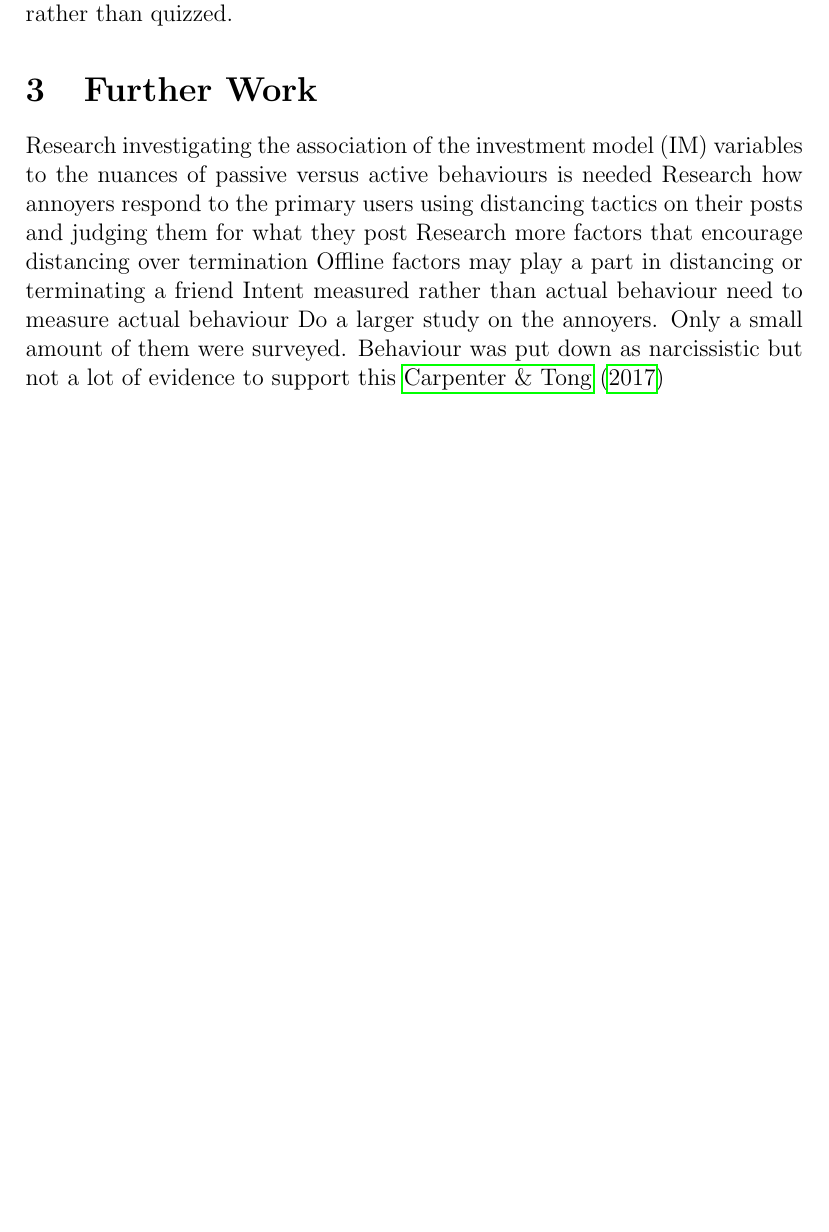
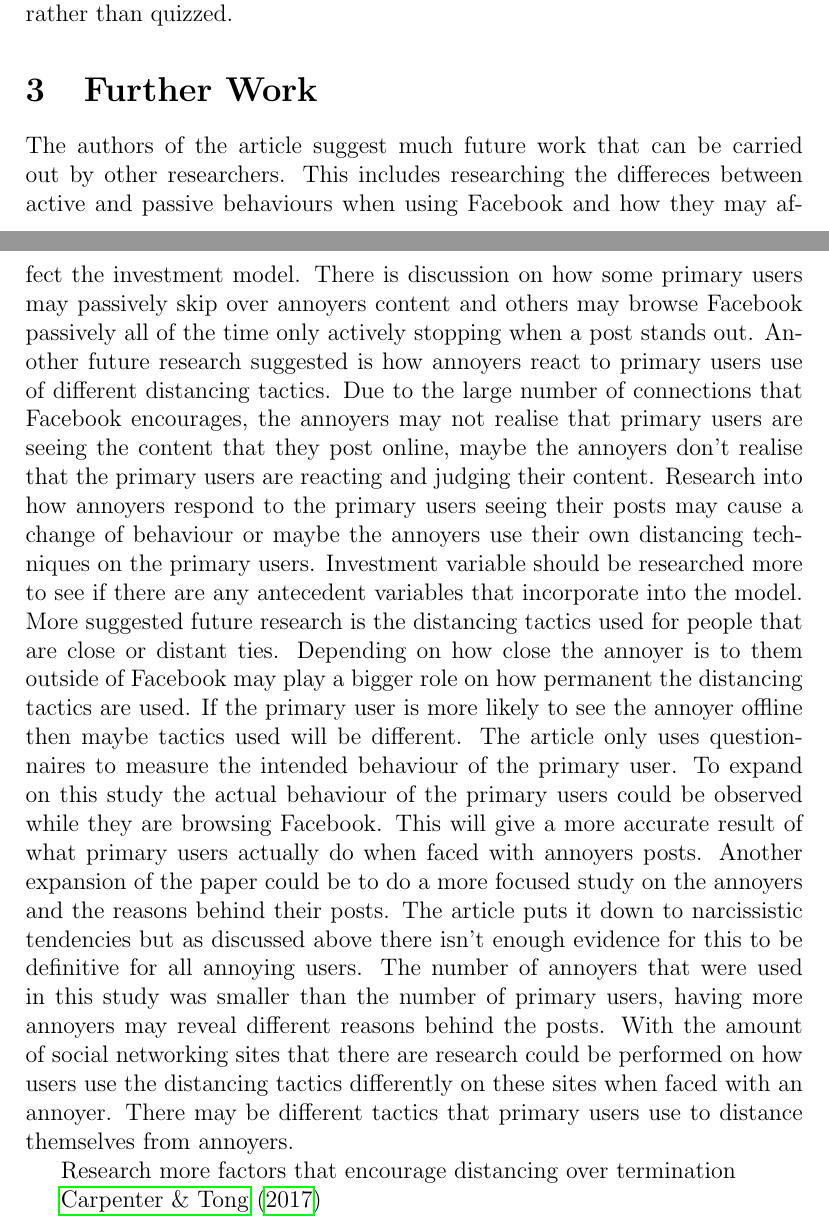
Before and after one commit to We220/HCI-Coursework, a LaTeX document (Relational Distancing and Termination between Online Friends An Application of the Investment Model/Paper-one-review.tex): part of page 3 of 4 before the commit and two parts of pages 3 and 4 of 5 after it, the two joined at a grey line, cut so that both start at the same text, the shorter picture padded with empty space. Compiled offline with pdfLaTeX.

Commit message:
HCI paper 1 update

```diff
--- a/Relational Distancing and Termination between Online Friends An Application of the Investment Model/Paper-one-review.tex
+++ b/Relational Distancing and Termination between Online Friends An Application of the Investment Model/Paper-one-review.tex
@@ -47,12 +49,14 @@ After both of these variables were removed the model fits.
 Talk about the method used to obtain results. The paper uses a questionnaire to gather information on users behaviour to annoyers. Maybe the behaviour could be observed rather than quizzed.
 
 \section{Further Work}
-Research investigating the association of the investment model (IM) variables to the nuances of passive versus active behaviours is needed
-Research how annoyers respond to the primary users using distancing tactics on their posts and judging them for what they post
+The authors of the article suggest much future work that can be carried out by other researchers. This includes researching the differeces between active and passive behaviours when using Facebook and how they may affect the investment model. There is discussion on how some primary users may passively skip over annoyers content and others may browse Facebook passively all of the time only actively stopping when a post stands out. Another future research suggested is how annoyers react to primary users use of different distancing tactics. Due to the large number of connections that Facebook encourages, the annoyers may not realise that primary users are seeing the content that they post online, maybe the annoyers don't realise that the primary users are reacting and judging their content. Research into how annoyers respond to the primary users seeing their posts may cause a change of behaviour or maybe the annoyers use their own distancing techniques on the primary users.
+Investment variable should be researched more to see if there are any antecedent variables that incorporate into the model.
+More suggested future research is the distancing tactics used for people that are close or distant ties. Depending on how close the annoyer is to them outside of Facebook may play a bigger role on how permanent the distancing tactics are used. If the primary user is more likely to see the annoyer offline then maybe tactics used will be different.
+The article only uses questionnaires to measure the intended behaviour of the primary user. To expand on this study the actual behaviour of the primary users could be observed while they are browsing Facebook. This will give a more accurate result of what primary users actually do when faced with annoyers posts. Another expansion of the paper could be to do a more focused study on the annoyers and the reasons behind their posts. The article puts it down to narcissistic tendencies but as discussed above there isn't enough evidence for this to be definitive for all annoying users. The number of annoyers that were used in this study was smaller than the number of primary users, having more annoyers may reveal different reasons behind the posts.
+With the amount of social networking sites that there are research could be performed on how users use the distancing tactics differently on these sites when faced with an annoyer. There may be different tactics that primary users use to distance themselves from annoyers.
+
 Research more factors that encourage distancing over termination
-Offline factors may play a part in distancing or terminating a friend
-Intent measured rather than actual behaviour need to measure actual behaviour
-Do a larger study on the annoyers. Only a small amount of them were surveyed. Behaviour was put down as narcissistic but not a lot of evidence to support this
+
 \cite{Carpenter}
 
 \bibliographystyle{agsm}
```
Also changed, not shown: Relational Distancing and Termination between Online Friends An Application of the Investment Model/Paper-one-review.pdf, Relational Distancing and Termination between Online Friends An Application of the Investment Model/Paper-one-review.tex (4 more changed lines), 3 other files.
